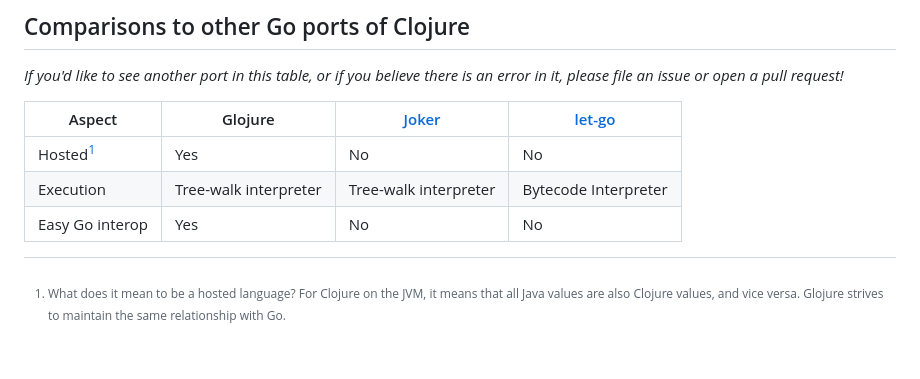
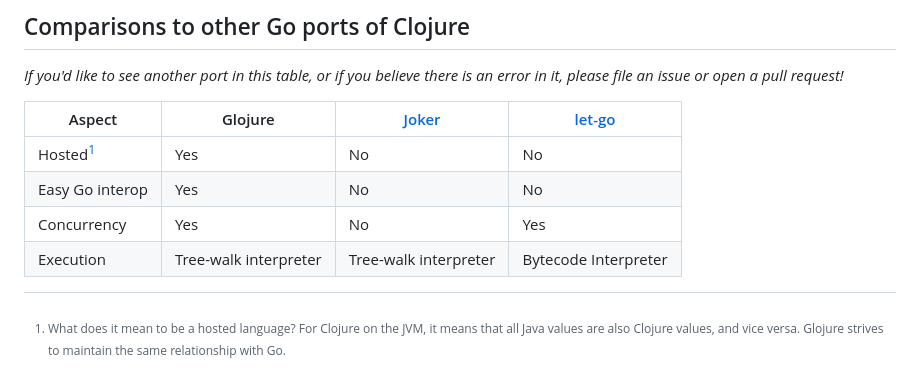
Before and after one commit to glojurelang/glojure, a Markdown page: README.md, the part around the change. Rendered like a GitHub page.

```diff
--- a/README.md
+++ b/README.md
@@ -109,8 +109,9 @@ error in it, please file an issue or open a pull request!*
 | Aspect      | Glojure | [Joker](https://github.com/candid82/joker) | [let-go](https://github.com/nooga/let-go) |
 | ----------- | ----------- |----------- | -----------|
 | Hosted[^1]  | Yes       | No  | No  |
+| Easy Go interop | Yes | No | No |
+| Concurrency | Yes | No | Yes |
 | Execution   | Tree-walk interpreter | Tree-walk interpreter  | Bytecode Interpreter |
-| Easy Go interop | Yes | No | No |
 
 [^1]: What does it mean to be a hosted
 language? For Clojure on the JVM, it means that all Java values are
```
